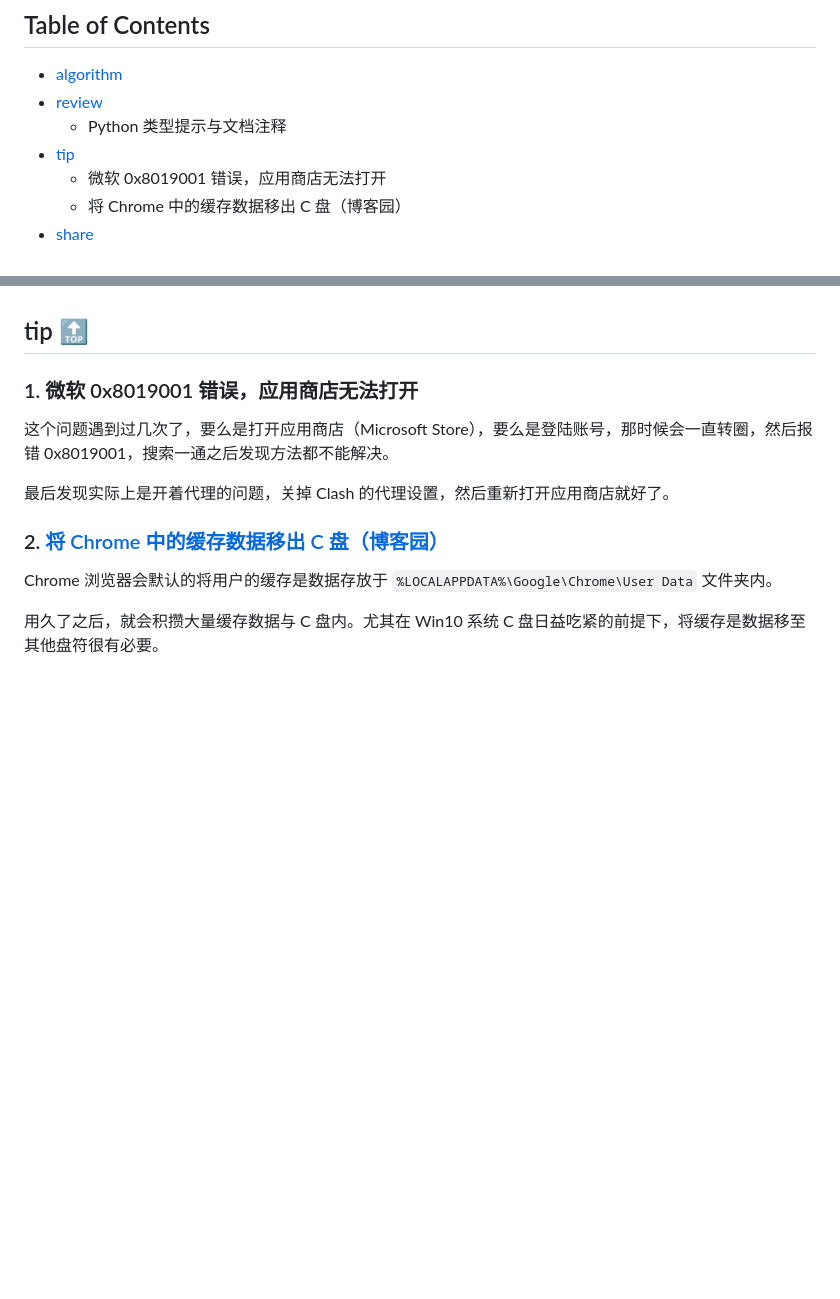
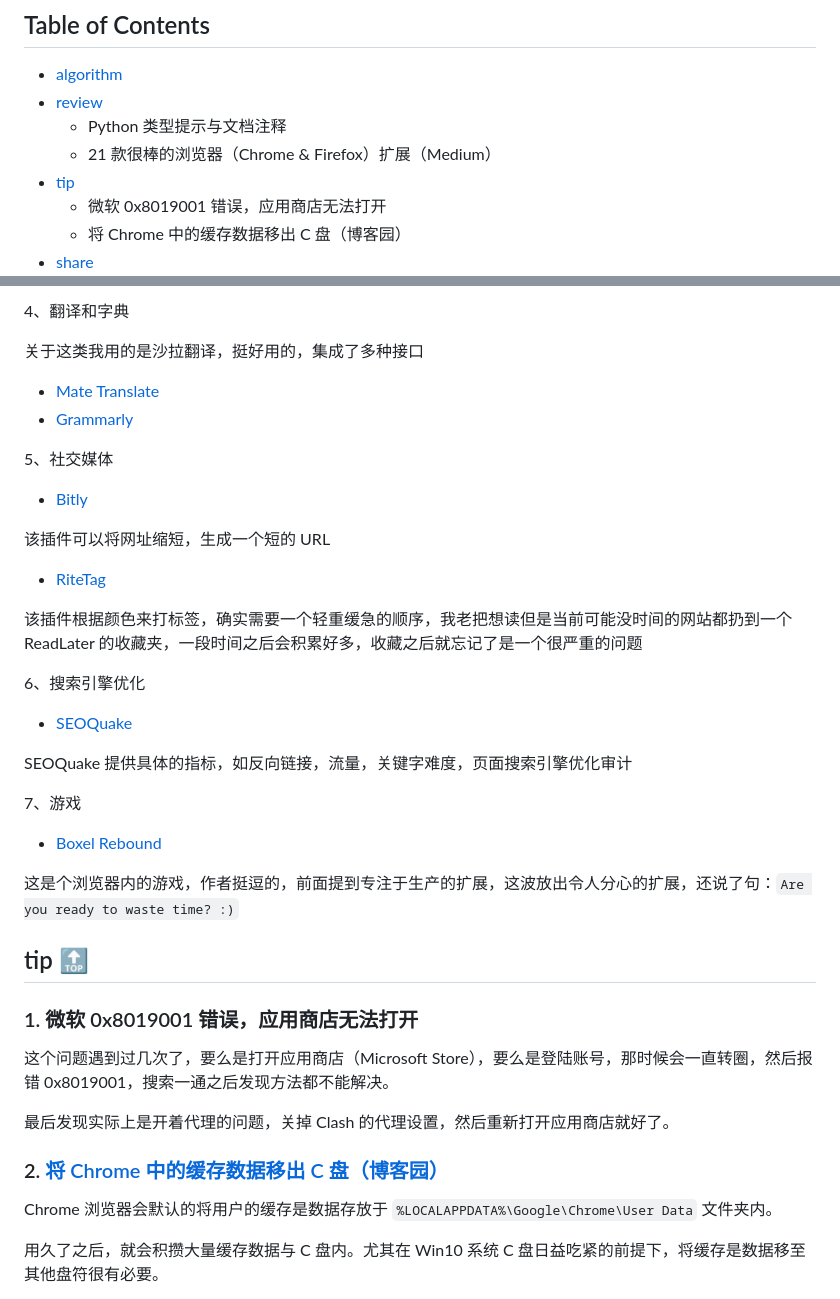
Before and after one commit to taseikyo/arts, a Markdown page: weekly/202106W4.md, 2 parts joined by grey strips. GitHub-like rendering; blank space fills up the shorter version.

```diff
--- a/weekly/202106W4.md
+++ b/weekly/202106W4.md
@@ -13,6 +13,7 @@
 - [algorithm](#algorithm-)
 - [review](#review-)
     - Python 类型提示与文档注释
+    - 21 款很棒的浏览器（Chrome & Firefox）扩展（Medium）
 - [tip](#tip-)
     - 微软 0x8019001 错误，应用商店无法打开
     - 将 Chrome 中的缓存数据移出 C 盘（博客园）
@@ -54,3 +125,32 @@
+4、翻译和字典
+
+关于这类我用的是沙拉翻译，挺好用的，集成了多种接口
+
+- [Mate Translate](https://chrome.google.com/webstore/detail/mate-translate-%E2%80%93-translat/ihmgiclibbndffejedjimfjmfoabpcke)
+- [Grammarly](https://chrome.google.com/webstore/detail/grammarly-for-chrome/kbfnbcaeplbcioakkpcpgfkobkghlhen)
+
+5、社交媒体
+
+- [Bitly](https://chrome.google.com/webstore/detail/bitly-powerful-short-link/iabeihobmhlgpkcgjiloemdbofjbdcic)
+
+该插件可以将网址缩短，生成一个短的 URL
+
+- [RiteTag](https://chrome.google.com/webstore/detail/ritetag/hclhpnhohpmlbadmeieecaandnglfodm)
+
+该插件根据颜色来打标签，确实需要一个轻重缓急的顺序，我老把想读但是当前可能没时间的网站都扔到一个 ReadLater 的收藏夹，一段时间之后会积累好多，收藏之后就忘记了是一个很严重的问题
+
+6、搜索引擎优化
+
+- [SEOQuake](https://chrome.google.com/webstore/detail/seoquake/akdgnmcogleenhbclghghlkkdndkjdjc)
+
+SEOQuake 提供具体的指标，如反向链接，流量，关键字难度，页面搜索引擎优化审计
+
+7、游戏
+
+- [Boxel Rebound](https://chrome.google.com/webstore/detail/boxel-rebound/iginnfkhmmfhlkagcmpgofnjhanpmklb)
+
+这是个浏览器内的游戏，作者挺逗的，前面提到专注于生产的扩展，这波放出令人分心的扩展，还说了句：`Are you ready to waste time? :)`
+
 ## tip [🔝](#weekly-34)
 
 ### 1. 微软 0x8019001 错误，应用商店无法打开
```
Also changed, not shown: other parts of weekly/202106W4.md (+70 -0 lines), images/2021/06/1_4UhZUWO_HhnRDsjkU_t9JA.png (added).
